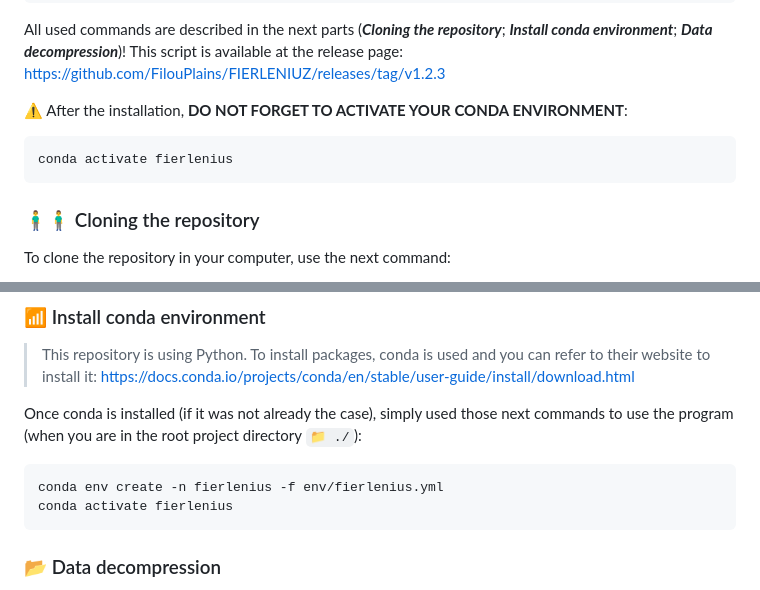
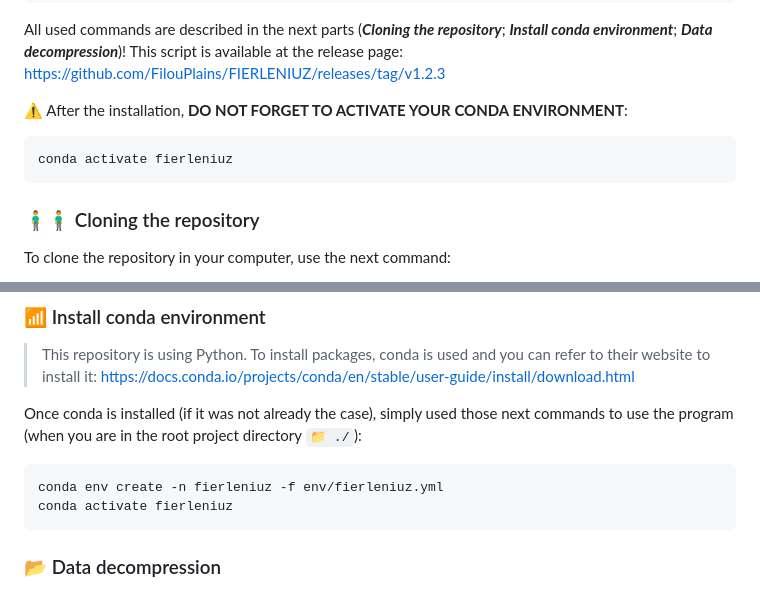
Before and after one commit to FilouPlains/FIERLENIUZ, a Markdown page: README.md, 2 parts joined by grey strips. Drawn GitHub-style.

Commit message:
Correcting the 'README.md'

````diff
--- a/README.md
+++ b/README.md
@@ -25,7 +25,7 @@ All used commands are described in the next parts (_**Cloning the repository**_;
 ⚠️ After the installation, **DO NOT FORGET TO ACTIVATE YOUR CONDA ENVIRONMENT**:
 
 ```bash
-conda activate fierlenius
+conda activate fierleniuz
 ```
 
 ### 🧍‍♂️🧍‍♂️ Cloning the repository
@@ -44,8 +44,8 @@ cd FIERLENIUZ/
 Once conda is installed (if it was not already the case), simply used those next commands to use the program (when you are in the root project directory `📁 ./`):
 
 ```bash
-conda env create -n fierlenius -f env/fierlenius.yml
-conda activate fierlenius
+conda env create -n fierleniuz -f env/fierleniuz.yml
+conda activate fierleniuz
 ```
 
 ### 📂 Data decompression
````
